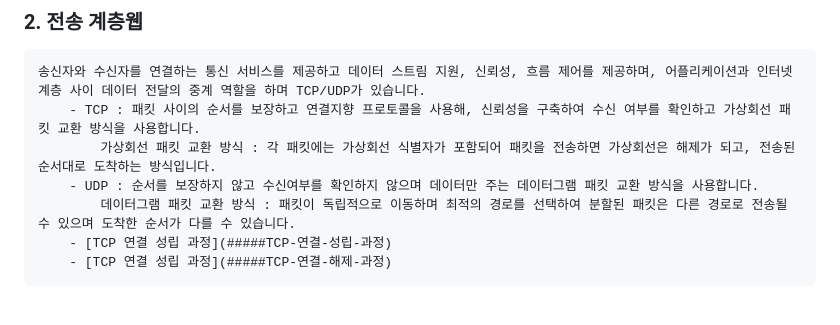
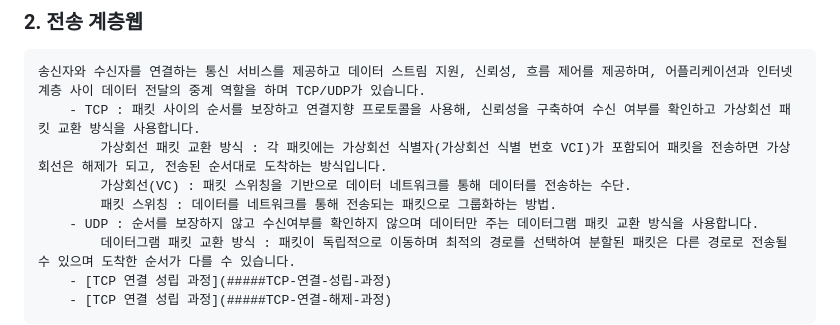
Before and after one commit to BigHwangTaeYeon/book_cs, a Markdown page: CHAPTER_2_네트워크/SECTION_2.2_TCP&IP_4계층_모델.md, the part around the change. GitHub-like rendering; blank space fills up the shorter version.

```diff
--- a/CHAPTER_2_네트워크/SECTION_2.2_TCP&IP_4계층_모델.md
+++ b/CHAPTER_2_네트워크/SECTION_2.2_TCP&IP_4계층_모델.md
@@ -27,7 +27,9 @@ TCP/IP 4계층            OSI 7계층
 ### 2. 전송 계층웹
     송신자와 수신자를 연결하는 통신 서비스를 제공하고 데이터 스트림 지원, 신뢰성, 흐름 제어를 제공하며, 어플리케이션과 인터넷 계층 사이 데이터 전달의 중계 역할을 하며 TCP/UDP가 있습니다.
         - TCP : 패킷 사이의 순서를 보장하고 연결지향 프로토콜을 사용해, 신뢰성을 구축하여 수신 여부를 확인하고 가상회선 패킷 교환 방식을 사용합니다.
-            가상회선 패킷 교환 방식 : 각 패킷에는 가상회선 식별자가 포함되어 패킷을 전송하면 가상회선은 해제가 되고, 전송된 순서대로 도착하는 방식입니다.
+            가상회선 패킷 교환 방식 : 각 패킷에는 가상회선 식별자(가상회선 식별 번호 VCI)가 포함되어 패킷을 전송하면 가상회선은 해제가 되고, 전송된 순서대로 도착하는 방식입니다.
+            가상회선(VC) : 패킷 스위칭을 기반으로 데이터 네트워크를 통해 데이터를 전송하는 수단.
+            패킷 스위칭 : 데이터를 네트워크를 통해 전송되는 패킷으로 그룹화하는 방법.
         - UDP : 순서를 보장하지 않고 수신여부를 확인하지 않으며 데이터만 주는 데이터그램 패킷 교환 방식을 사용합니다.
             데이터그램 패킷 교환 방식 : 패킷이 독립적으로 이동하며 최적의 경로를 선택하여 분할된 패킷은 다른 경로로 전송될 수 있으며 도착한 순서가 다를 수 있습니다.
         - [TCP 연결 성립 과정](#####TCP-연결-성립-과정)
```
